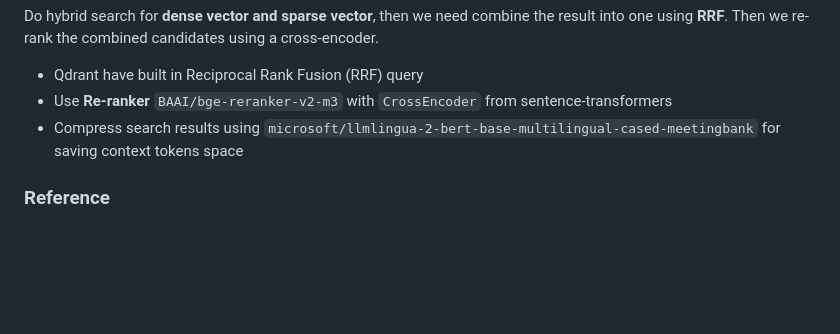
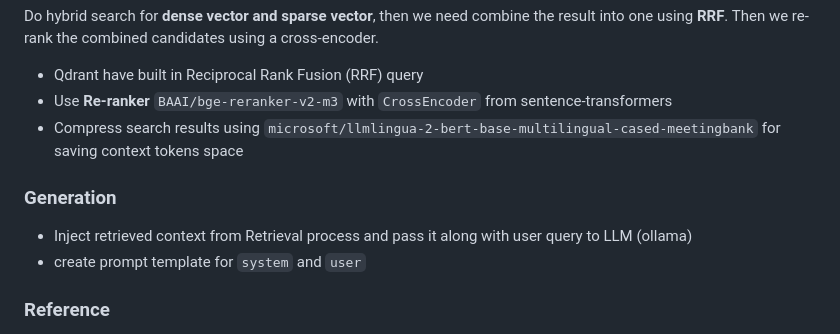
Before and after one commit to Chandra179/gitbook, a Markdown page: rag/README.md, the part around the change. GitHub-like rendering; blank space fills up the shorter version.

```diff
--- a/rag/README.md
+++ b/rag/README.md
@@ -206,6 +206,11 @@ Do hybrid search for **dense vector and sparse vector**, then we need combine th
 * Use **Re-ranker** `BAAI/bge-reranker-v2-m3`  with `CrossEncoder` from sentence-transformers
 * Compress search results using `microsoft/llmlingua-2-bert-base-multilingual-cased-meetingbank` for saving context tokens space
 
+### Generation
+
+* Inject retrieved context from Retrieval process and pass it along with user query to LLM (ollama)
+* create prompt template for `system` and `user`&#x20;
+
 ### Reference
 
 [https://www.oreilly.com/library/view/a-simple-guide/9781633435858/](https://www.oreilly.com/library/view/a-simple-guide/9781633435858/)
```
Also changed, not shown: math/basic2.md (+16 -3 lines), .gitbook/assets/slope_of_line.png (added).
